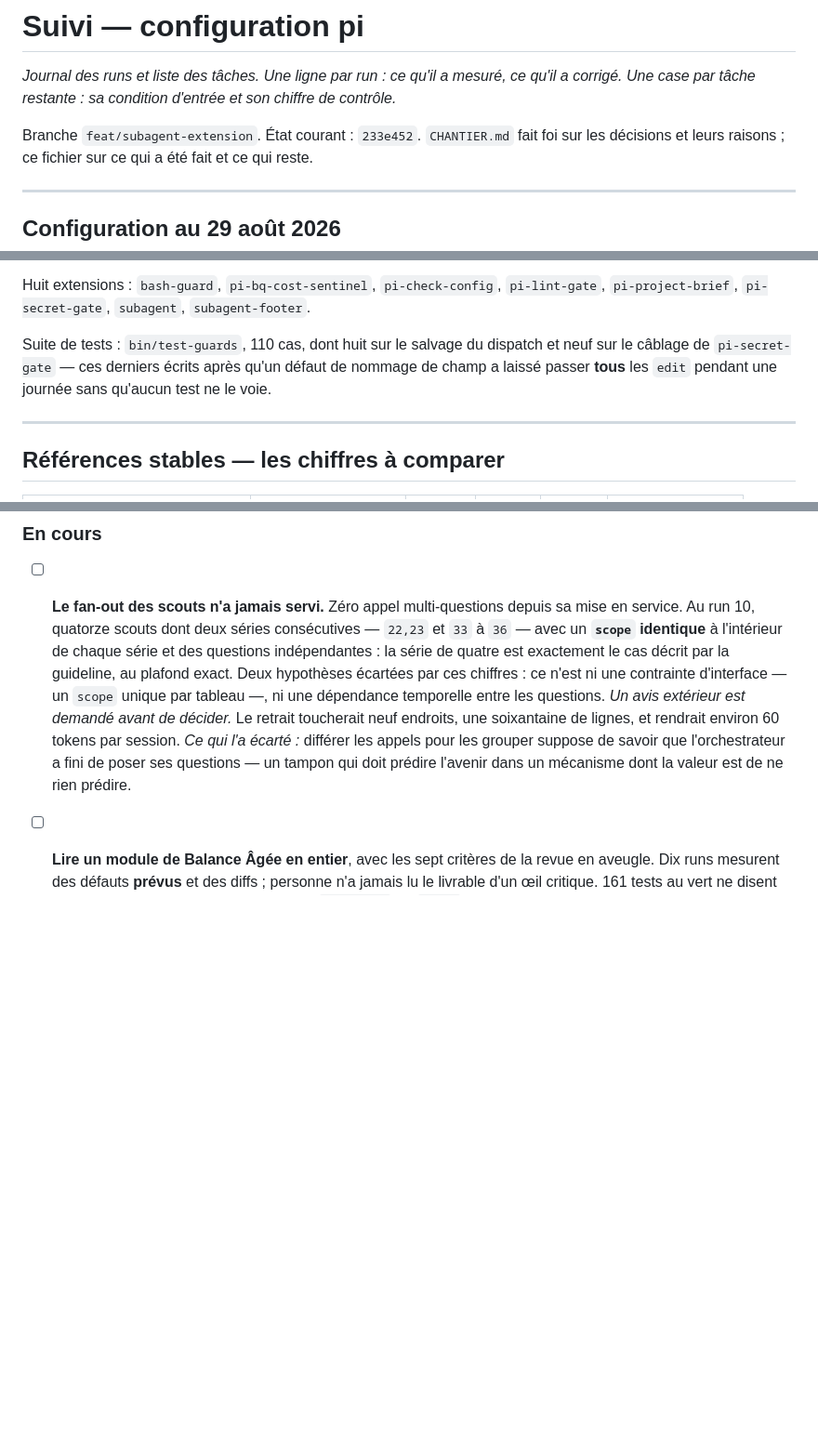
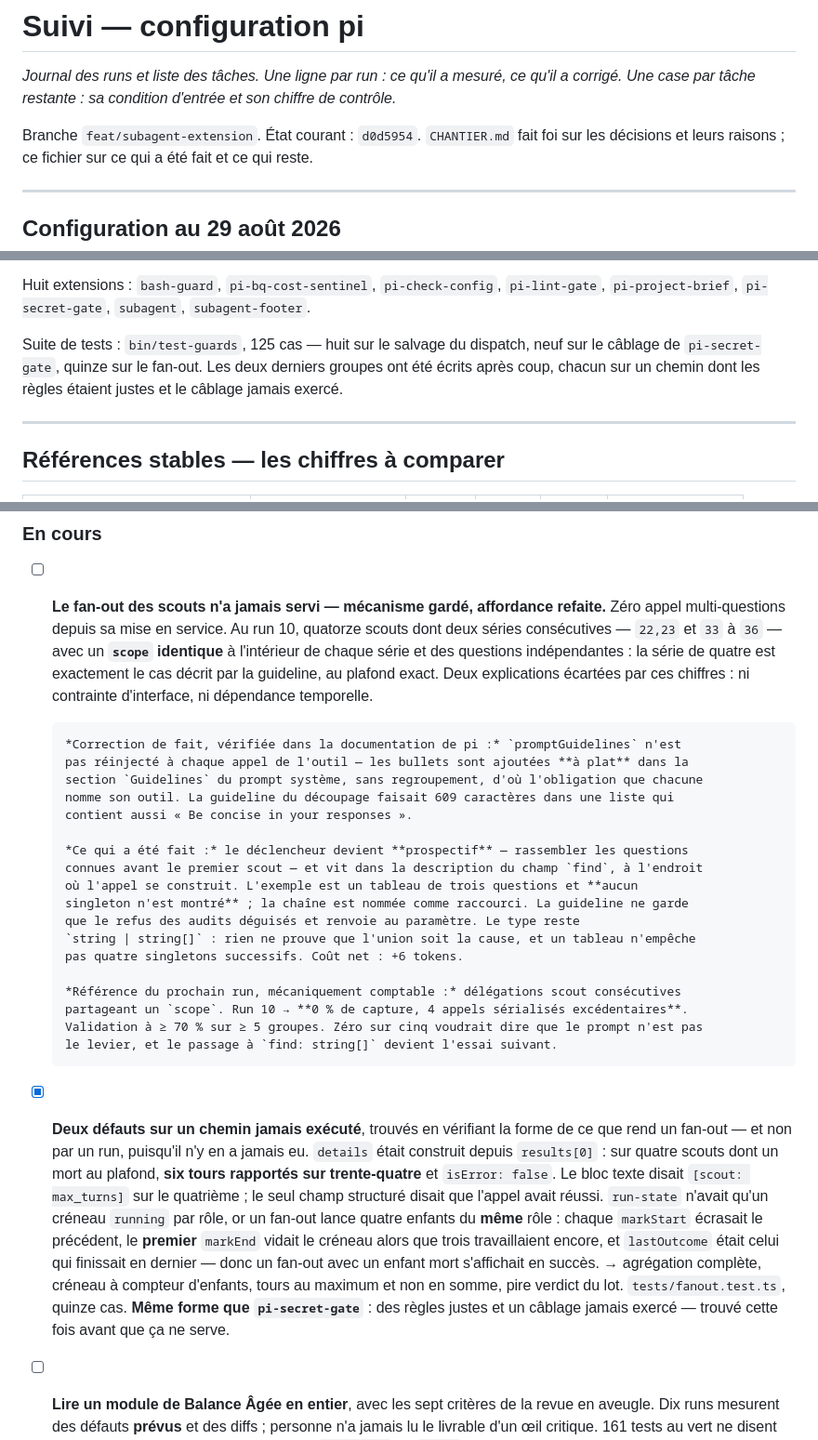
Before and after one commit to mogassama/pi-agent-config, a Markdown page: SUIVI.md, 3 parts joined by grey strips. Shown at 93% size. Drawn GitHub-style; blank space fills up the shorter version.

Commit message:
suivi: the fan-out kept its mechanism and lost its framing, and a path nobody ran had two defects
Zero multi-question calls since the array shipped, and run 10 rules out both
explanations that would have excused it: fourteen scouts, two consecutive series
with an identical scope and independent questions, one of them four questions
long at exactly the ceiling the guideline describes.

A correction of fact came from outside and is verified in pi's own
documentation: promptGuidelines is not reinjected at each tool call — the bullets
are appended flat to the system prompt's Guidelines section, which is why each
one must name its own tool. The splitting guideline was six hundred characters in
a list that also holds "Be concise in your responses". So the trigger moved into
the `find` parameter and became prospective, the example is a three-question
array with no singleton shown anywhere, and the type stays a union because
nothing shows it is the cause.

And checking what a fan-out actually returns found two defects on a path that has
never executed. `details` was built from the first child: four scouts with one
dead at its ceiling reported six turns out of thirty-four and isError false.
run-state held one running slot per role, so four children of the same role
overwrote each other, the first end cleared the slot while three worked, and the
displayed outcome was whichever finished last. Same shape as pi-secret-gate —
rules that were right, a wiring never exercised — found this time before it was
needed.

The reference for the next run is written down and mechanically countable:
consecutive scout delegations sharing a scope. Zero capture over two groups, four
serialised calls in excess. Seventy per cent over five groups validates the
rewording; zero over five means the prompt is not the lever.

```diff
--- a/SUIVI.md
+++ b/SUIVI.md
@@ -3,7 +3,7 @@
 *Journal des runs et liste des tâches. Une ligne par run : ce qu'il a mesuré, ce qu'il a
 corrigé. Une case par tâche restante : sa condition d'entrée et son chiffre de contrôle.*
 
-Branche `feat/subagent-extension`. État courant : `233e452`.
+Branche `feat/subagent-extension`. État courant : `d0d5954`.
 `CHANTIER.md` fait foi sur les décisions et leurs raisons ; ce fichier sur ce qui a été fait
 et ce qui reste.
 
@@ -40,9 +40,10 @@ même réglage ; seuls `high` et `max` déplacent quelque chose.
 Huit extensions : `bash-guard`, `pi-bq-cost-sentinel`, `pi-check-config`, `pi-lint-gate`,
 `pi-project-brief`, `pi-secret-gate`, `subagent`, `subagent-footer`.
 
-Suite de tests : `bin/test-guards`, 110 cas, dont huit sur le salvage du dispatch et neuf sur
-le câblage de `pi-secret-gate` — ces derniers écrits après qu'un défaut de nommage de champ a
-laissé passer **tous** les `edit` pendant une journée sans qu'aucun test ne le voie.
+Suite de tests : `bin/test-guards`, 125 cas — huit sur le salvage du dispatch, neuf sur le
+câblage de `pi-secret-gate`, quinze sur le fan-out. Les deux derniers groupes ont été écrits
+après coup, chacun sur un chemin dont les règles étaient justes et le câblage jamais
+exercé.
 
 ---
 
@@ -319,18 +320,47 @@ laissé passer **tous** les `edit` pendant une journée sans qu'aucun test ne le
 
 ### En cours
 
-- [ ] **Le fan-out des scouts n'a jamais servi.** Zéro appel multi-questions depuis sa mise en
-      service. Au run 10, quatorze scouts dont deux séries consécutives — `22,23` et `33` à
-      `36` — avec un **`scope` identique** à l'intérieur de chaque série et des questions
-      indépendantes : la série de quatre est exactement le cas décrit par la guideline, au
-      plafond exact. Deux hypothèses écartées par ces chiffres : ce n'est ni une contrainte
-      d'interface — un `scope` unique par tableau —, ni une dépendance temporelle entre les
-      questions.
-      *Un avis extérieur est demandé avant de décider.* Le retrait toucherait neuf endroits,
-      une soixantaine de lignes, et rendrait environ 60 tokens par session.
-      *Ce qui l'a écarté :* différer les appels pour les grouper suppose de savoir que
-      l'orchestrateur a fini de poser ses questions — un tampon qui doit prédire l'avenir dans
-      un mécanisme dont la valeur est de ne rien prédire.
+- [ ] **Le fan-out des scouts n'a jamais servi — mécanisme gardé, affordance refaite.**
+      Zéro appel multi-questions depuis sa mise en service. Au run 10, quatorze scouts dont
+      deux séries consécutives — `22,23` et `33` à `36` — avec un **`scope` identique** à
+      l'intérieur de chaque série et des questions indépendantes : la série de quatre est
+      exactement le cas décrit par la guideline, au plafond exact. Deux explications écartées
+      par ces chiffres : ni contrainte d'interface, ni dépendance temporelle.
+
+      *Correction de fait, vérifiée dans la documentation de pi :* `promptGuidelines` n'est
+      pas réinjecté à chaque appel de l'outil — les bullets sont ajoutées **à plat** dans la
+      section `Guidelines` du prompt système, sans regroupement, d'où l'obligation que chacune
+      nomme son outil. La guideline du découpage faisait 609 caractères dans une liste qui
+      contient aussi « Be concise in your responses ».
+
+      *Ce qui a été fait :* le déclencheur devient **prospectif** — rassembler les questions
+      connues avant le premier scout — et vit dans la description du champ `find`, à l'endroit
+      où l'appel se construit. L'exemple est un tableau de trois questions et **aucun
+      singleton n'est montré** ; la chaîne est nommée comme raccourci. La guideline ne garde
+      que le refus des audits déguisés et renvoie au paramètre. Le type reste
+      `string | string[]` : rien ne prouve que l'union soit la cause, et un tableau n'empêche
+      pas quatre singletons successifs. Coût net : +6 tokens.
+
+      *Référence du prochain run, mécaniquement comptable :* délégations scout consécutives
+      partageant un `scope`. Run 10 → **0 % de capture, 4 appels sérialisés excédentaires**.
+      Validation à ≥ 70 % sur ≥ 5 groupes. Zéro sur cinq voudrait dire que le prompt n'est pas
+      le levier, et le passage à `find: string[]` devient l'essai suivant.
+
+- [x] **Deux défauts sur un chemin jamais exécuté**, trouvés en vérifiant la forme de ce que
+      rend un fan-out — et non par un run, puisqu'il n'y en a jamais eu.
+      `details` était construit depuis `results[0]` : sur quatre scouts dont un mort au
+      plafond, **six tours rapportés sur trente-quatre** et `isError: false`. Le bloc texte
+      disait `[scout: max_turns]` sur le quatrième ; le seul champ structuré disait que
+      l'appel avait réussi.
+      `run-state` n'avait qu'un créneau `running` par rôle, or un fan-out lance quatre enfants
+      du **même** rôle : chaque `markStart` écrasait le précédent, le **premier** `markEnd`
+      vidait le créneau alors que trois travaillaient encore, et `lastOutcome` était celui qui
+      finissait en dernier — donc un fan-out avec un enfant mort s'affichait en succès.
+      → agrégation complète, créneau à compteur d'enfants, tours au maximum et non en somme,
+      pire verdict du lot. `tests/fanout.test.ts`, quinze cas. **Même forme que
+      `pi-secret-gate`** : des règles justes et un câblage jamais exercé — trouvé cette fois
+      avant que ça ne serve.
+
 
 - [ ] **Lire un module de Balance Âgée en entier**, avec les sept critères de la revue en
       aveugle. Dix runs mesurent des défauts **prévus** et des diffs ; personne n'a jamais lu
```
